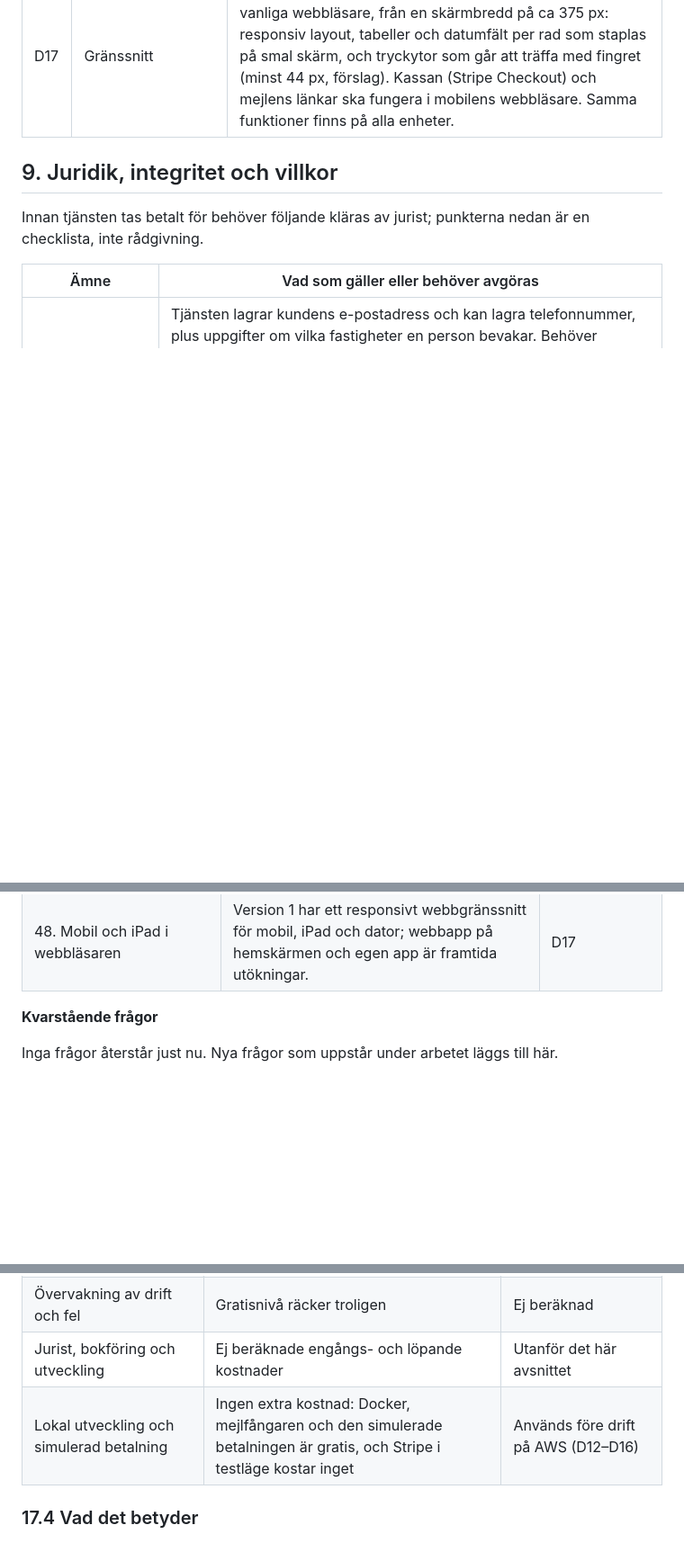
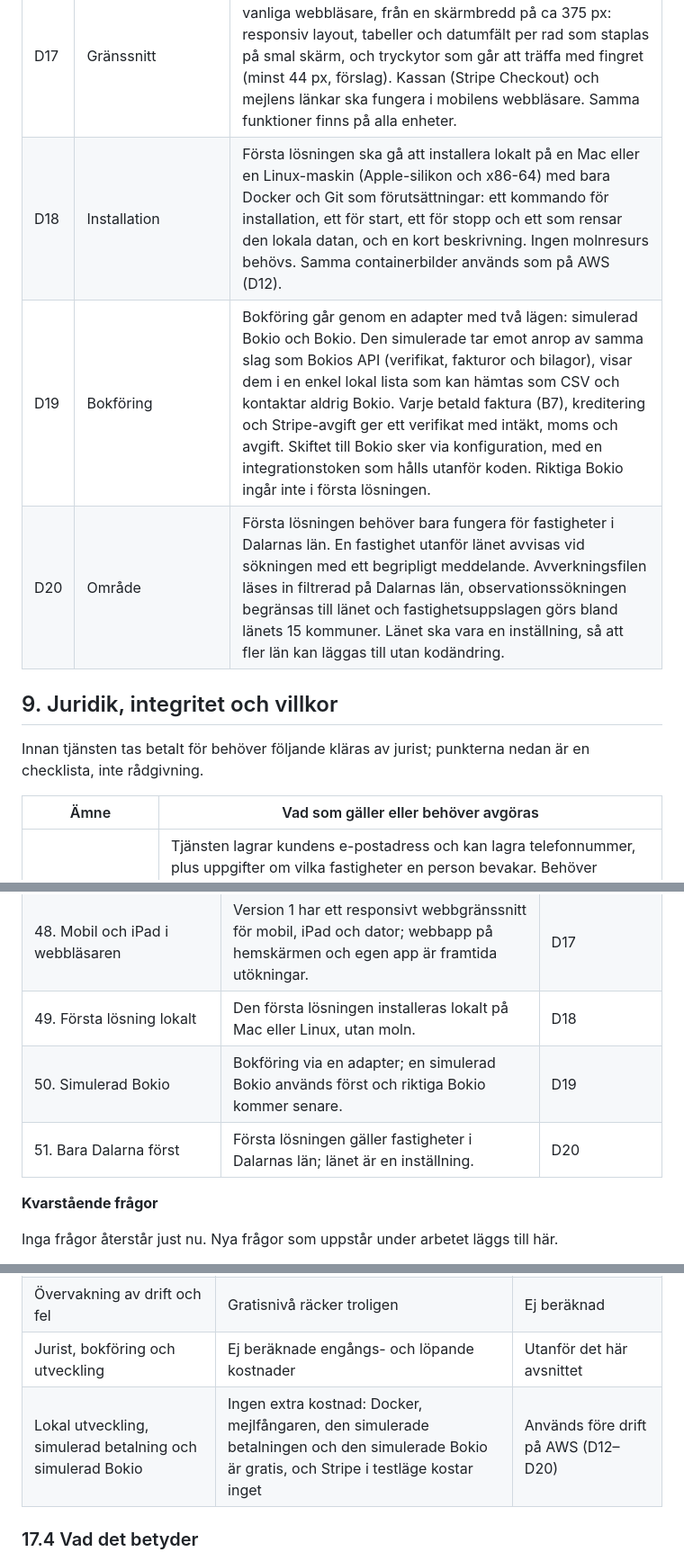
Before and after one commit to henrik-carlsson/LLVP, a Markdown page: artlarm/docs/PRD.md, 3 parts joined by grey strips. Shown at 90% size. GitHub-like rendering; blank space fills up the shorter version.

Commit message:
Första lösning: lokal installation på Mac/Linux, simulerad Stripe och Bokio, Dalarna (D18–D20)
Co-Authored-By: Claude Sonnet 5.5 <noreply@anthropic.com>

```diff
--- a/artlarm/docs/PRD.md
+++ b/artlarm/docs/PRD.md
@@ -261,6 +262,9 @@ Tjänsten ska drivas på egen server eller i en molntjänst, till exempel AWS, o
 | D15 | Säkerhet | Simulerad betalning och mejlfångaren kan inte slås på i produktionsläge: tjänsten vägrar starta om skarpa Stripe-nycklar och simulerad betalning är påslagna samtidigt, och ett tydligt märke visas på alla sidor när betalningen är simulerad. |
 | D16 | Lokal provning | Lokalt kan tjänstens klocka ställas fram, så att kontrollen var 15:e minut, sammanfattningen kl 09:00, periodens slut, de 14 dagarna efter slutdatum och varukorgens 7 dagar går att pröva utan att vänta. Mot Artdatabanken, Lantmäteriet och Skogsstyrelsen används de riktiga tjänsterna med nycklar i en lokal .env-fil som inte checkas in; för tester finns inspelade svar så att de går utan nät och nycklar. Lokal seed-data har två exempelfastigheter (Mora Oxberg 95:1 och Östra Storbyn 85:1), ett testkonto och en testadministratör med fast tvåfaktorkod som bara gäller lokalt. |
 | D17 | Gränssnitt | Webbgränssnittet ska fungera på mobil, iPad och dator i vanliga webbläsare, från en skärmbredd på ca 375 px: responsiv layout, tabeller och datumfält per rad som staplas på smal skärm, och tryckytor som går att träffa med fingret (minst 44 px, förslag). Kassan (Stripe Checkout) och mejlens länkar ska fungera i mobilens webbläsare. Samma funktioner finns på alla enheter. |
+| D18 | Installation | Första lösningen ska gå att installera lokalt på en Mac eller en Linux-maskin (Apple-silikon och x86-64) med bara Docker och Git som förutsättningar: ett kommando för installation, ett för start, ett för stopp och ett som rensar den lokala datan, och en kort beskrivning. Ingen molnresurs behövs. Samma containerbilder används som på AWS (D12). |
+| D19 | Bokföring | Bokföring går genom en adapter med två lägen: simulerad Bokio och Bokio. Den simulerade tar emot anrop av samma slag som Bokios API (verifikat, fakturor och bilagor), visar dem i en enkel lokal lista som kan hämtas som CSV och kontaktar aldrig Bokio. Varje betald faktura (B7), kreditering och Stripe-avgift ger ett verifikat med intäkt, moms och avgift. Skiftet till Bokio sker via konfiguration, med en integrationstoken som hålls utanför koden. Riktiga Bokio ingår inte i första lösningen. |
+| D20 | Område | Första lösningen behöver bara fungera för fastigheter i Dalarnas län. En fastighet utanför länet avvisas vid sökningen med ett begripligt meddelande. Avverkningsfilen läses in filtrerad på Dalarnas län, observationssökningen begränsas till länet och fastighetsuppslagen görs bland länets 15 kommuner. Länet ska vara en inställning, så att fler län kan läggas till utan kodändring. |
 
 ## 9. Juridik, integritet och villkor
 
@@ -388,6 +394,9 @@ Alla frågor har besvarats av beställaren och är inlagda i kraven.
 | 46. Förstagångsrabatt | Procentuell rabatt på ett organisationsnummers första genomförda köp, på och av och med ändringsbar procent. | B19, A9 |
 | 47. En rabatt per köp | Bara den rabatt som ger lägst pris gäller; erbjudande, förstagångsrabatt och rabattkod kombineras inte. | B20, B21 |
 | 48. Mobil och iPad i webbläsaren | Version 1 har ett responsivt webbgränssnitt för mobil, iPad och dator; webbapp på hemskärmen och egen app är framtida utökningar. | D17 |
+| 49. Första lösning lokalt | Den första lösningen installeras lokalt på Mac eller Linux, utan moln. | D18 |
+| 50. Simulerad Bokio | Bokföring via en adapter; en simulerad Bokio används först och riktiga Bokio kommer senare. | D19 |
+| 51. Bara Dalarna först | Första lösningen gäller fastigheter i Dalarnas län; länet är en inställning. | D20 |
 
 **Kvarstående frågor**
 
@@ -665,7 +674,7 @@ Avgifterna i tabellen nedan räknas på beloppet inklusive 25 % moms, med faktur
 | Supportmejl | Befintlig brevlåda | Ingen extra kostnad |
 | Övervakning av drift och fel | Gratisnivå räcker troligen | Ej beräknad |
 | Jurist, bokföring och utveckling | Ej beräknade engångs- och löpande kostnader | Utanför det här avsnittet |
-| Lokal utveckling och simulerad betalning | Ingen extra kostnad: Docker, mejlfångaren och den simulerade betalningen är gratis, och Stripe i testläge kostar inget | Används före drift på AWS (D12–D16) |
+| Lokal utveckling, simulerad betalning och simulerad Bokio | Ingen extra kostnad: Docker, mejlfångaren, den simulerade betalningen och den simulerade Bokio är gratis, och Stripe i testläge kostar inget | Används före drift på AWS (D12–D20) |
 
 ### 17.4 Vad det betyder
 
```
Also changed, not shown: other parts of artlarm/docs/PRD.md (+3 -0 lines).
